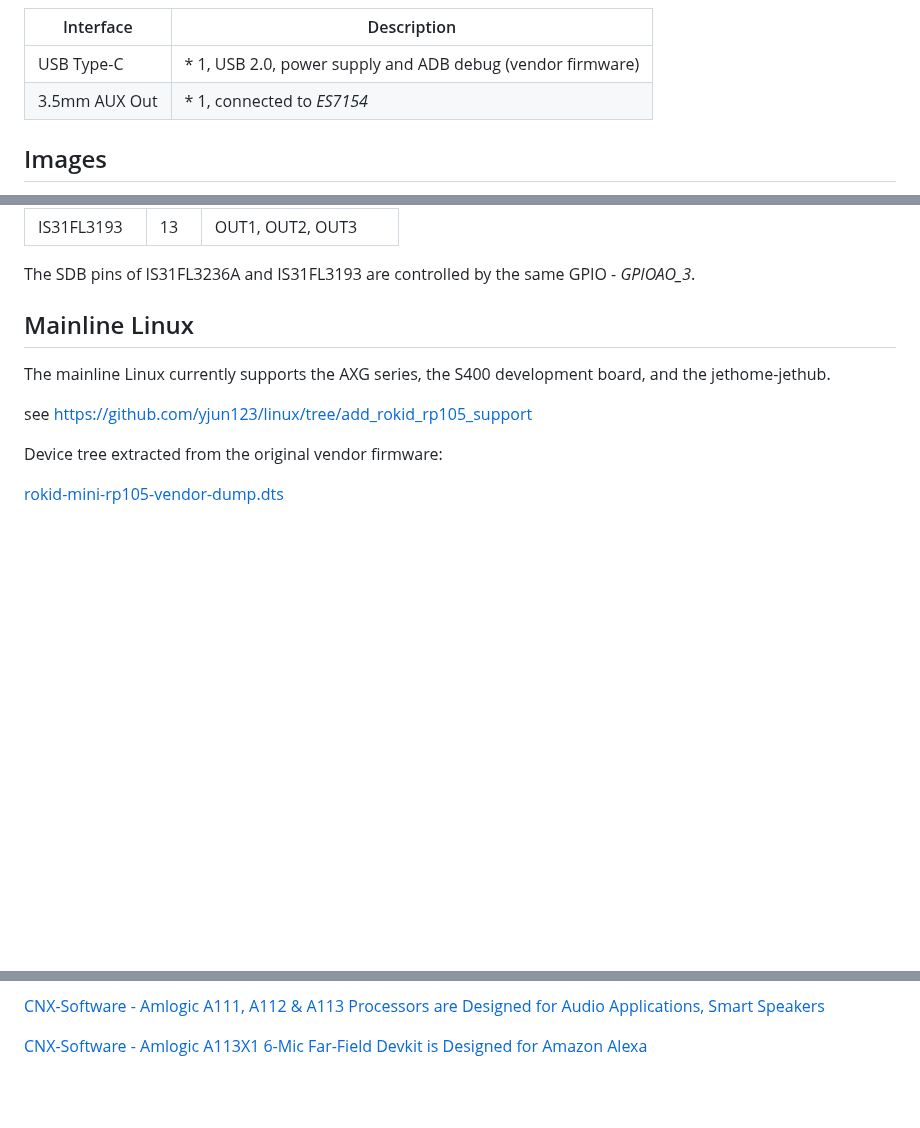
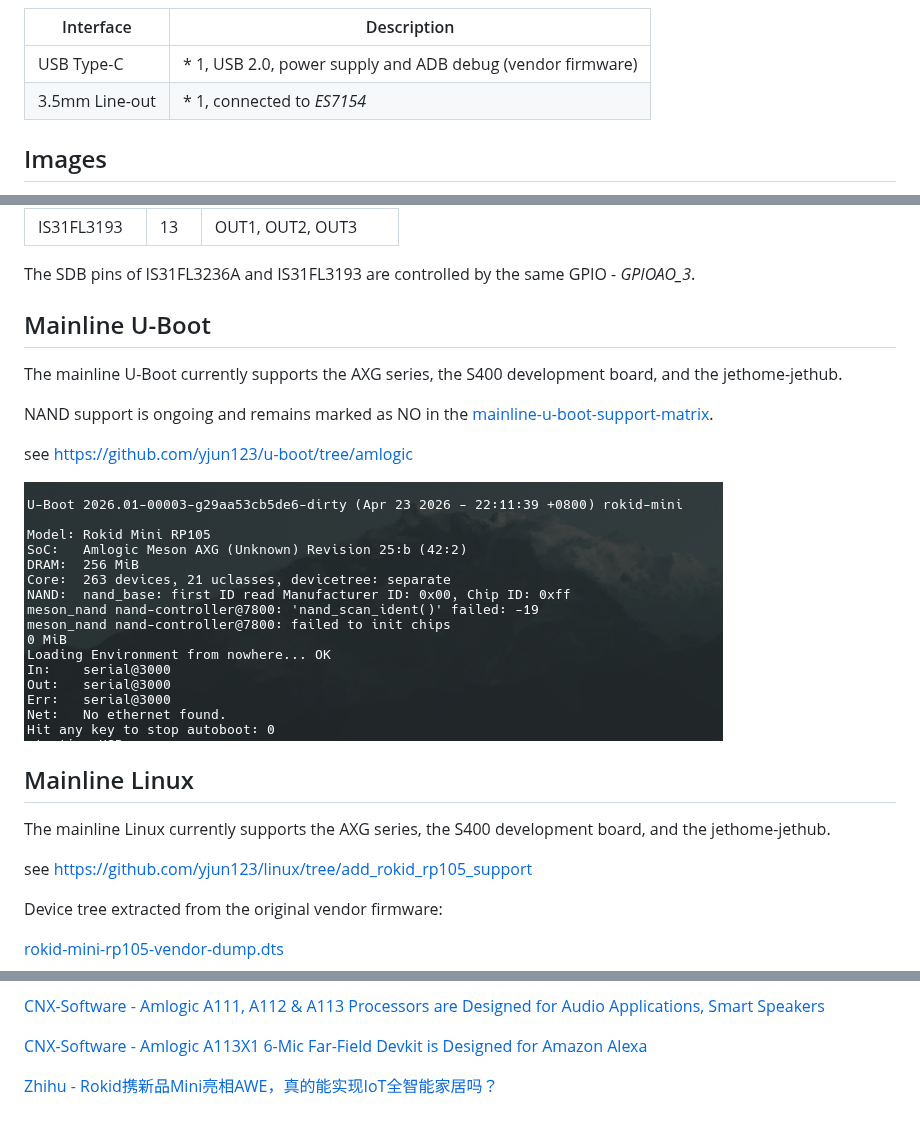
Before and after one commit to yjun123/e-waste, a Markdown page: Rokid-Mini-RP105/Readme.md, 3 parts joined by grey strips. Rendered like a GitHub page; pictures changed too: Rokid-Mini-RP105/Images/Debug/Mainline-U-Boot-Output.png (added); blank space fills up the shorter version.

Commit message:
rokid-mini-rp105: update information about mainline u-boot support
Signed-off-by: yjun <jerrysteve1101@gmail.com>

```diff
--- a/Rokid-Mini-RP105/Readme.md
+++ b/Rokid-Mini-RP105/Readme.md
@@ -42,7 +42,7 @@ The schematic diagram is currently unavailable.
 | Interface     | Description                                                |
 | ------------- | ---------------------------------------------------------- |
 | USB Type-C    | * 1, USB 2.0, power supply and ADB debug (vendor firmware) |
-| 3.5mm AUX Out | * 1, connected to *ES7154*                                 |
+| 3.5mm Line-out| * 1, connected to *ES7154*                                 |
 
 
 ## Images
@@ -85,6 +85,16 @@ Level: 3.3V
 
 The SDB pins of IS31FL3236A and IS31FL3193 are controlled by the same GPIO - *GPIOAO_3*.
 
+## Mainline U-Boot
+
+The mainline U-Boot currently supports the AXG series, the S400 development board, and the jethome-jethub.
+
+NAND support is ongoing and remains marked as NO in the [mainline-u-boot-support-matrix](https://linux-meson.com/u-boot.html#mainline-u-boot-support-matrix).
+
+see https://github.com/yjun123/u-boot/tree/amlogic
+
+![image-20260424001008198](Images/Debug/Mainline-U-Boot-Output.png)
+
 
 ## Mainline Linux
 
@@ -111,3 +121,5 @@ Device tree extracted from the original vendor firmware:
 [CNX-Software - Amlogic A111, A112 & A113 Processors are Designed for Audio Applications, Smart Speakers](https://www.cnx-software.com/2017/09/09/amlogic-a111-a112-a113-processors-are-designed-for-audio-applications-smart-speakers/)
 
 [CNX-Software - Amlogic A113X1 6-Mic Far-Field Devkit is Designed for Amazon Alexa](https://www.cnx-software.com/2018/01/11/amlogic-a113x1-6-mic-far-field-devkit-is-designed-for-amazon-alexa/)
+
+[Zhihu - Rokid携新品Mini亮相AWE，真的能实现IoT全智能家居吗？](https://zhuanlan.zhihu.com/p/34409660)
```
Also changed, not shown: 1 other file.
